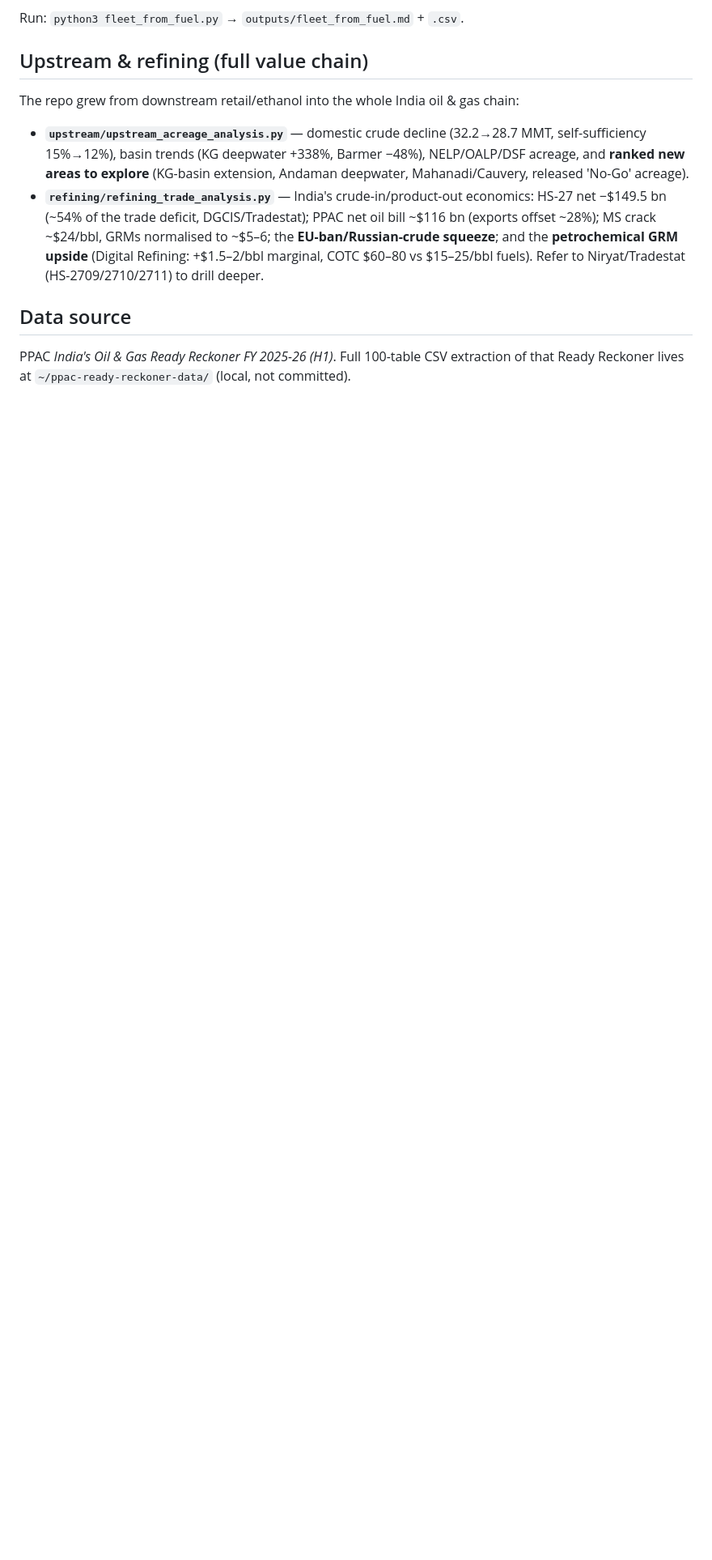
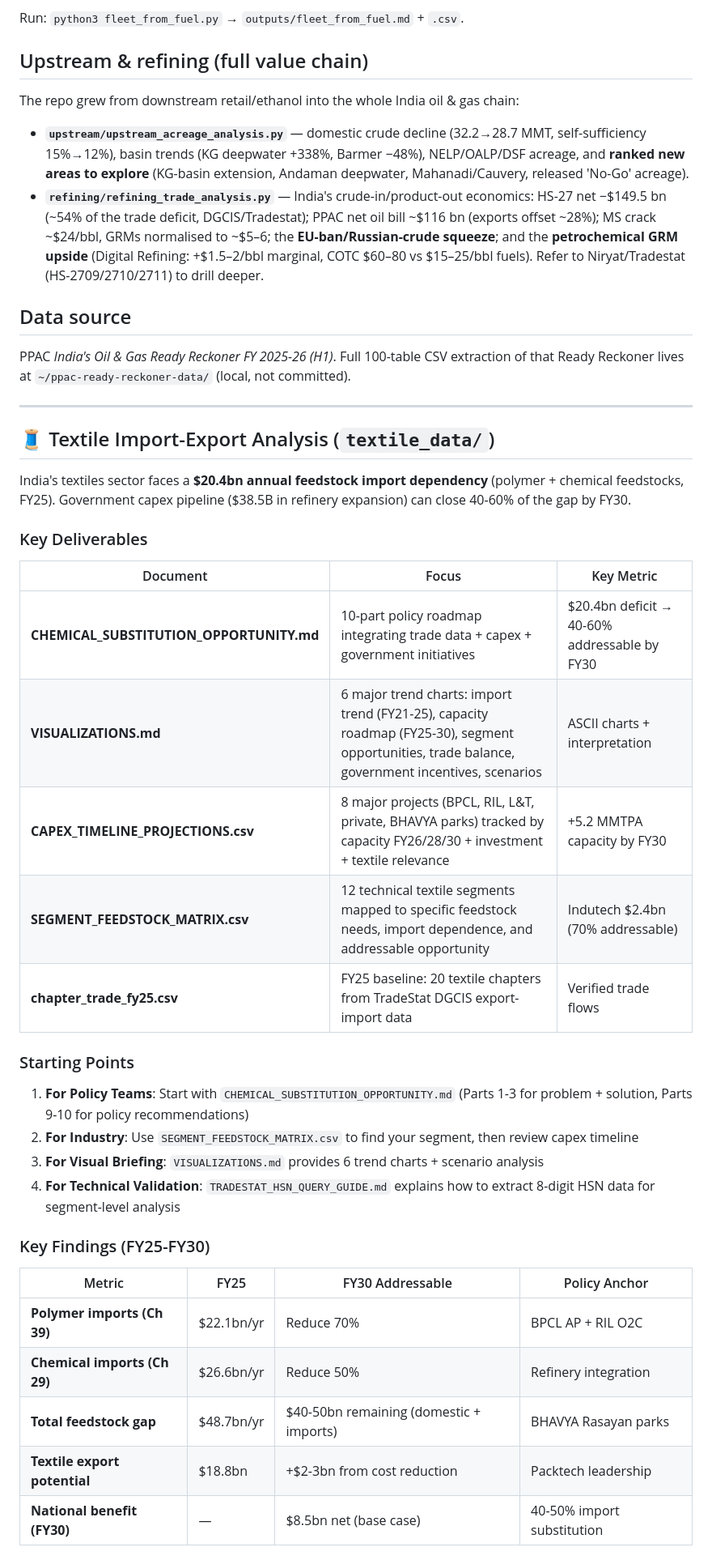
Before and after one commit to herrrickshaw/india-omc-fuel-fleet-model, a Markdown page: README.md, the part around one of its changes. Shown at 81% size. Rendered like a GitHub page; blank space fills up the shorter version.

```diff
--- a/README.md
+++ b/README.md
@@ -187,3 +203,37 @@ The repo grew from downstream retail/ethanol into the whole India oil & gas chai
 
 PPAC *India's Oil & Gas Ready Reckoner FY 2025-26 (H1)*. Full 100-table CSV extraction of that
 Ready Reckoner lives at `~/ppac-ready-reckoner-data/` (local, not committed).
+
+---
+
+## 🧵 Textile Import-Export Analysis (`textile_data/`)
+
+India's textiles sector faces a **$20.4bn annual feedstock import dependency** (polymer + chemical feedstocks, FY25). Government capex pipeline ($38.5B in refinery expansion) can close 40-60% of the gap by FY30.
+
+### Key Deliverables
+
+| Document | Focus | Key Metric |
+|----------|-------|-----------|
+| **CHEMICAL_SUBSTITUTION_OPPORTUNITY.md** | 10-part policy roadmap integrating trade data + capex + government initiatives | $20.4bn deficit → 40-60% addressable by FY30 |
+| **VISUALIZATIONS.md** | 6 major trend charts: import trend (FY21-25), capacity roadmap (FY25-30), segment opportunities, trade balance, government incentives, scenarios | ASCII charts + interpretation |
+| **CAPEX_TIMELINE_PROJECTIONS.csv** | 8 major projects (BPCL, RIL, L&T, private, BHAVYA parks) tracked by capacity FY26/28/30 + investment + textile relevance | +5.2 MMTPA capacity by FY30 |
+| **SEGMENT_FEEDSTOCK_MATRIX.csv** | 12 technical textile segments mapped to specific feedstock needs, import dependence, and addressable opportunity | Indutech $2.4bn (70% addressable) |
+| **chapter_trade_fy25.csv** | FY25 baseline: 20 textile chapters from TradeStat DGCIS export-import data | Verified trade flows |
+
+### Starting Points
+
+1. **For Policy Teams**: Start with `CHEMICAL_SUBSTITUTION_OPPORTUNITY.md` (Parts 1-3 for problem + solution, Parts 9-10 for policy recommendations)
+2. **For Industry**: Use `SEGMENT_FEEDSTOCK_MATRIX.csv` to find your segment, then review capex timeline
+3. **For Visual Briefing**: `VISUALIZATIONS.md` provides 6 trend charts + scenario analysis
+4. **For Technical Validation**: `TRADESTAT_HSN_QUERY_GUIDE.md` explains how to extract 8-digit HSN data for segment-level analysis
+
+### Key Findings (FY25-FY30)
+
+| Metric | FY25 | FY30 Addressable | Policy Anchor |
+|--------|------|---|---|
+| **Polymer imports (Ch 39)** | $22.1bn/yr | Reduce 70% | BPCL AP + RIL O2C |
+| **Chemical imports (Ch 29)** | $26.6bn/yr | Reduce 50% | Refinery integration |
+| **Total feedstock gap** | $48.7bn/yr | $40-50bn remaining (domestic + imports) | BHAVYA Rasayan parks |
+| **Textile export potential** | $18.8bn | +$2-3bn from cost reduction | Packtech leadership |
+| **National benefit (FY30)** | — | $8.5bn net (base case) | 40-50% import substitution |
+
```
Also changed, not shown: other parts of README.md (+68 -5 lines).
